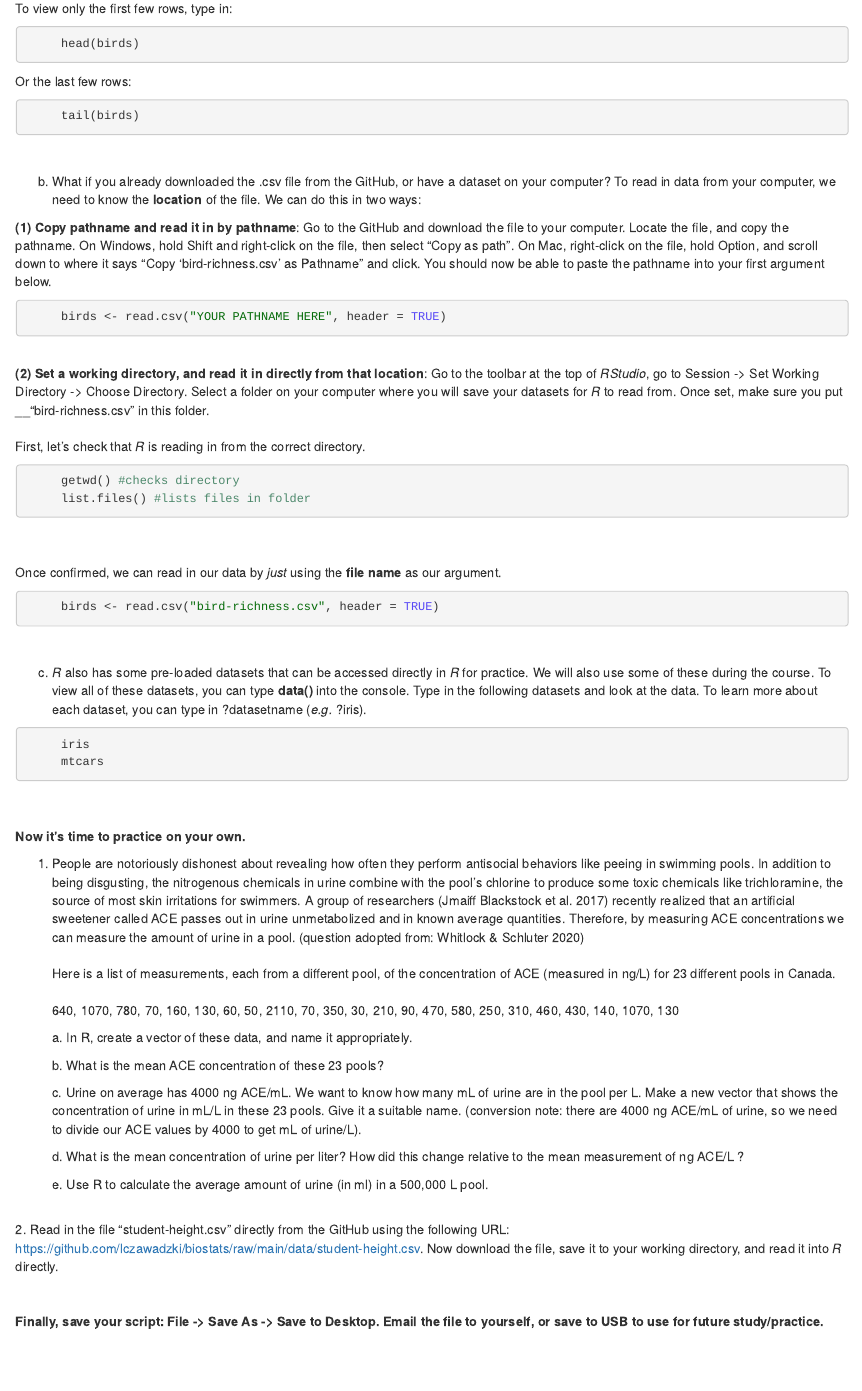
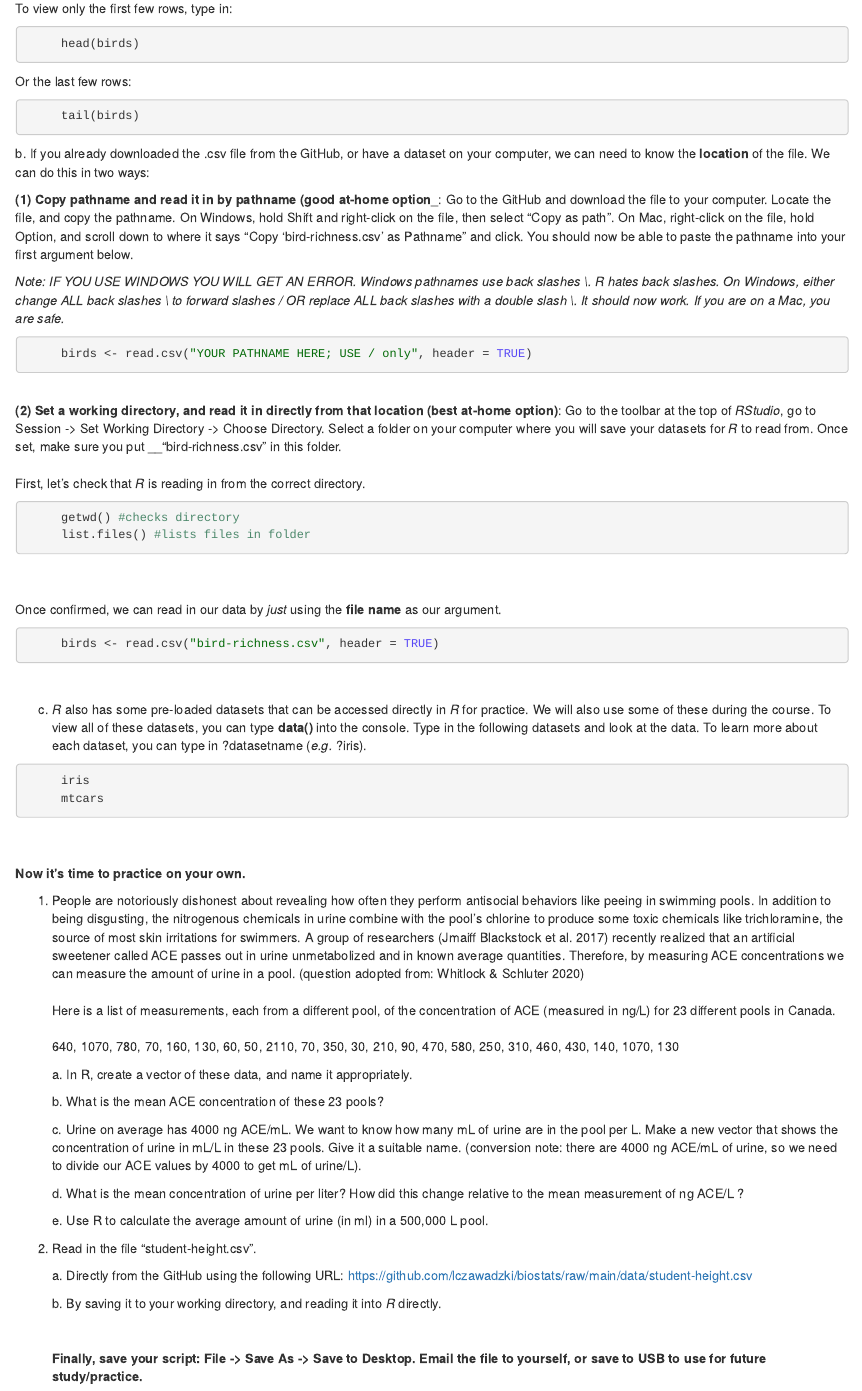
Before and after one commit to lczawadzki/biostats, an R Markdown document (docs/exercise-2/index.Rmd): the page in a window 1100 px wide, from 2390 px down. Rendered offline with R 4.5, knitr and Pandoc, with nearby package versions.

Commit message:
edit exercise 2

````diff
--- a/docs/exercise-2/index.Rmd
+++ b/docs/exercise-2/index.Rmd
@@ -137,17 +137,19 @@ Or the last few rows:
 ```{r echo = T, eval = F}
      tail(birds)
 ```
-<br>
 
-b. What if you already downloaded the .csv file from the GitHub, or have a dataset on your computer? To read in data from your computer, we need to know the __location__ of the file. We can do this in two ways:
 
-__(1) Copy pathname and read it in by pathname__: Go to the GitHub and download the file to your computer. Locate the file, and copy the pathname. On Windows, hold Shift and right-click on the file, then select "Copy as path". On Mac, right-click on the file, hold Option, and scroll down to where it says "Copy 'bird-richness.csv' as Pathname" and click. You should now be able to paste the pathname into your first argument below.
+b\. If you already downloaded the .csv file from the GitHub, or have a dataset on your computer, we can need to know the __location__ of the file. We can do this in two ways:
+
+__(1) Copy pathname and read it in by pathname (good at-home option___: Go to the GitHub and download the file to your computer. Locate the file, and copy the pathname. On Windows, hold Shift and right-click on the file, then select "Copy as path". On Mac, right-click on the file, hold Option, and scroll down to where it says "Copy 'bird-richness.csv' as Pathname" and click. You should now be able to paste the pathname into your first argument below.
+
+_Note: IF YOU USE WINDOWS YOU WILL GET AN ERROR. Windows pathnames use back slashes \\. R hates back slashes. On Windows, either change ALL back slashes \\ to forward slashes / OR replace ALL back slashes with a double slash \\\. It should now work. If you are on a Mac, you are safe._
 ```{r echo = T, eval = F}
-     birds <- read.csv("YOUR PATHNAME HERE", header = TRUE)
+     birds <- read.csv("YOUR PATHNAME HERE; USE / only", header = TRUE)
 ```
 
 <br>
-__(2) Set a working directory, and read it in directly from that location__: Go to the toolbar at the top of _RStudio_, go to Session -> Set Working Directory -> Choose Directory. Select a folder on your computer where you will save your datasets for _R_ to read from. Once set, make sure you put __"bird-richness.csv" in this folder.
+__(2) Set a working directory, and read it in directly from that location (best at-home option)__: Go to the toolbar at the top of _RStudio_, go to Session -> Set Working Directory -> Choose Directory. Select a folder on your computer where you will save your datasets for _R_ to read from. Once set, make sure you put __"bird-richness.csv" in this folder.
 <br>
 First, let's check that _R_ is reading in from the correct directory.
 ```{r echo = T, results = 'hide'}
@@ -200,8 +202,12 @@ mean(ACE_Canada)/mean(urineperL)
 #    0.105 mL*500,000 L = x
 mean(urineperL)*500000
 ```
-<br>
-2. Read in the file "student-height.csv" directly from the GitHub using the following URL: https://github.com/lczawadzki/biostats/raw/main/data/student-height.csv. Now download the file, save it to your working directory, and read it into _R_ directly.
+
+2. Read in the file "student-height.csv".
+
+     a\. Directly from the GitHub using the following URL: https://github.com/lczawadzki/biostats/raw/main/data/student-height.csv
+
+     b\. By saving it to your working directory, and reading it into _R_ directly.
 <br>
 <br>
 **Finally, save your script: File -> Save As -> Save to Desktop. Email the file to yourself, or save to USB to use for future study/practice.**
````
Also changed, not shown: docs/exercise-2/index.Rmd (2 more changed lines), 1 other file.
